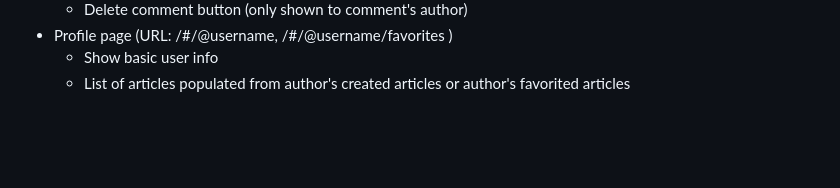
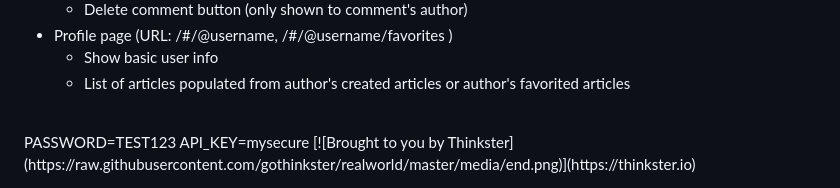
Before and after one commit to abhi-harness-cxe/react-realWorldExample, a Markdown page: README.md, the part around the change. Drawn GitHub-style; blank space fills up the shorter version.

```diff
--- a/README.md
+++ b/README.md
@@ -71,5 +71,6 @@ The example application is a social blogging site (i.e. a Medium.com clone) call
     - List of articles populated from author's created articles or author's favorited articles
 
 <br />
-
+PASSWORD=TEST123
+API_KEY=mysecure
 [![Brought to you by Thinkster](https://raw.githubusercontent.com/gothinkster/realworld/master/media/end.png)](https://thinkster.io)
```
